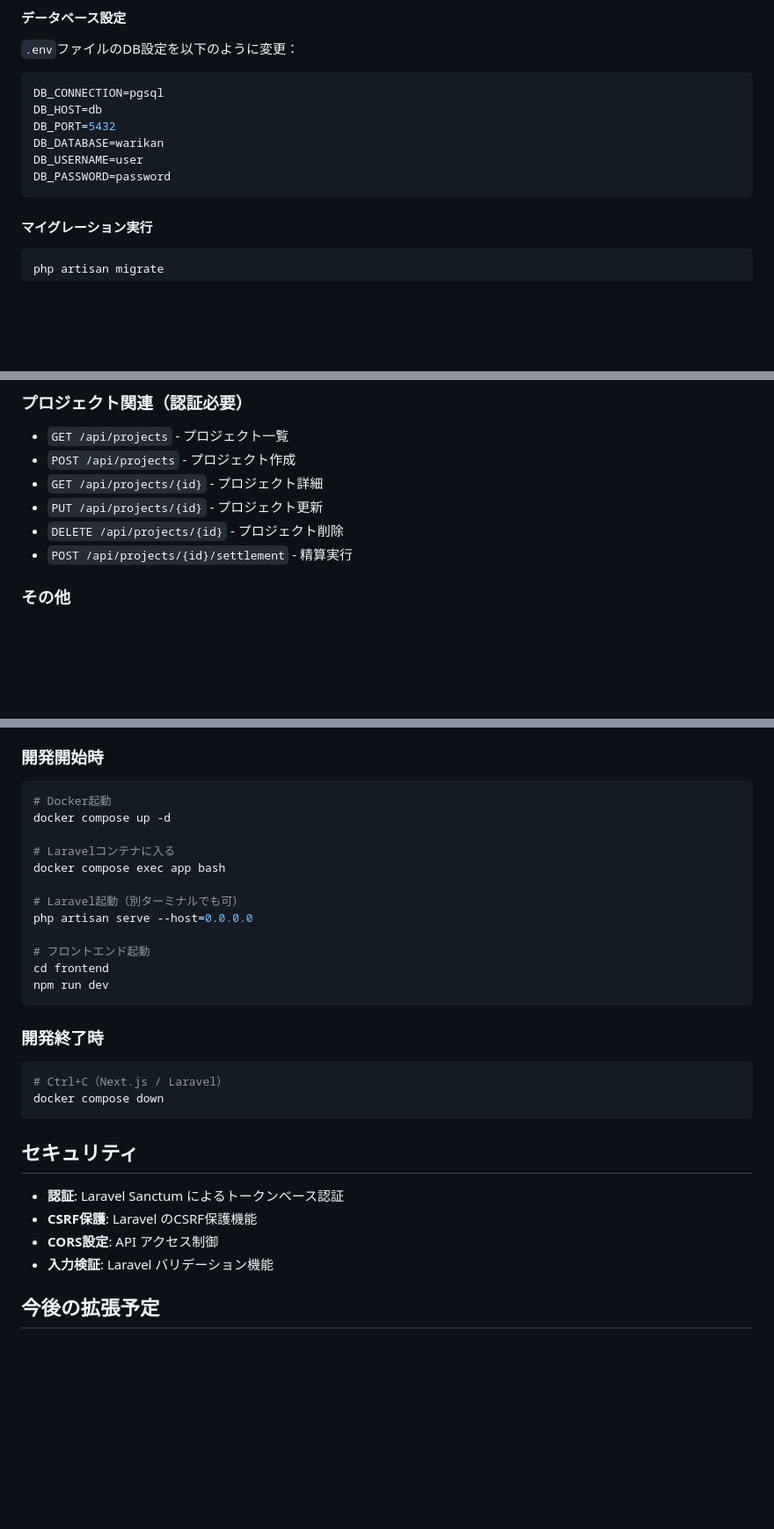
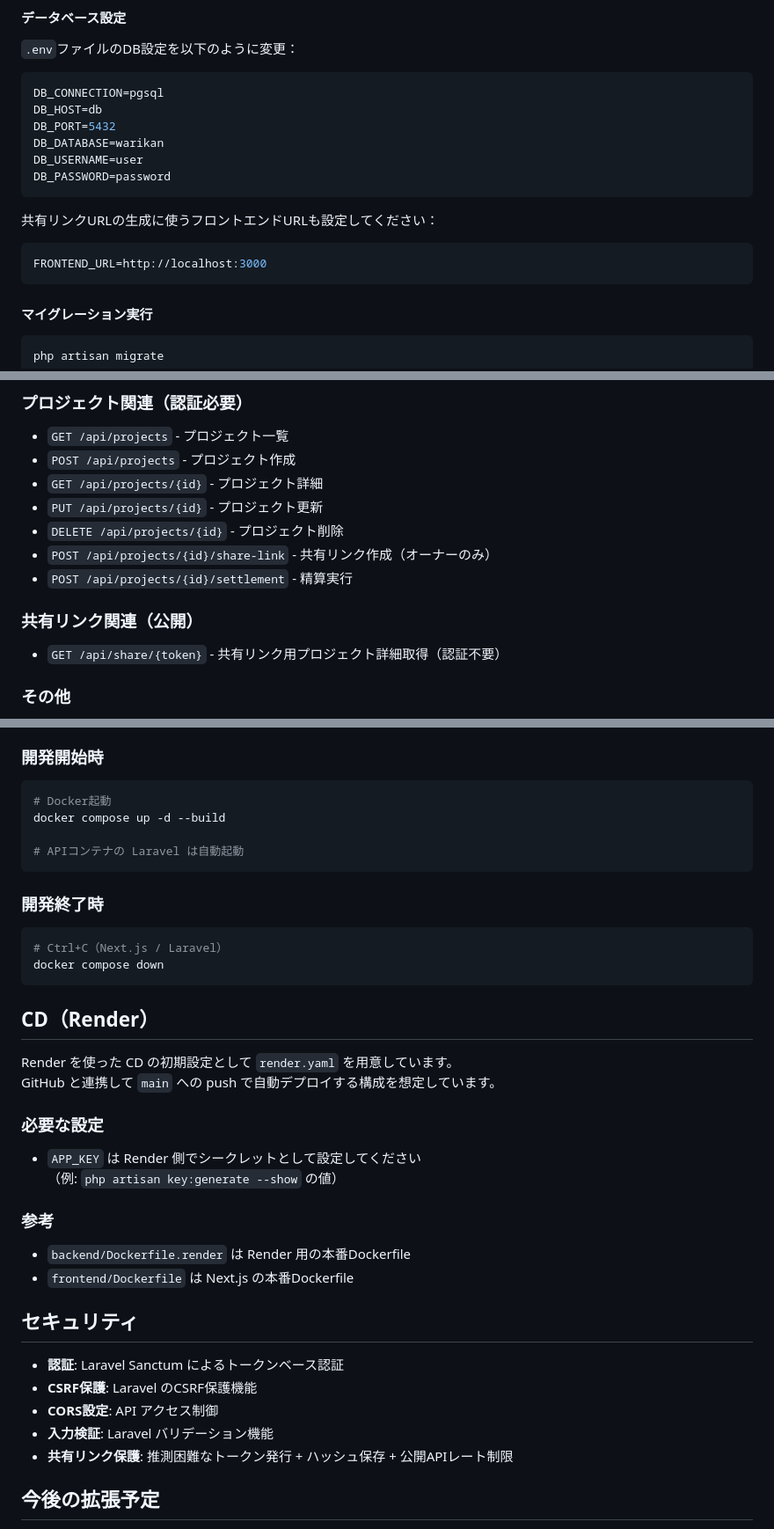
Before and after one commit to MafsafumiFullno/warikan_app, a Markdown page: README.md, 3 parts joined by grey strips. Shown at 88% size. Rendered like a GitHub page; blank space fills up the shorter version.

Commit message:
閲覧用リンク共有機能開発に伴うREADME修正

````diff
--- a/README.md
+++ b/README.md
@@ -99,6 +100,12 @@ DB_USERNAME=user
 DB_PASSWORD=password
 ```
 
+共有リンクURLの生成に使うフロントエンドURLも設定してください：
+
+```env
+FRONTEND_URL=http://localhost:3000
+```
+
 #### マイグレーション実行
 
 ```bash
@@ -152,7 +159,11 @@ docker compose down
 - `GET /api/projects/{id}` - プロジェクト詳細
 - `PUT /api/projects/{id}` - プロジェクト更新
 - `DELETE /api/projects/{id}` - プロジェクト削除
+- `POST /api/projects/{id}/share-link` - 共有リンク作成（オーナーのみ）
 - `POST /api/projects/{id}/settlement` - 精算実行
+
+### 共有リンク関連（公開）
+- `GET /api/share/{token}` - 共有リンク用プロジェクト詳細取得（認証不要）
 
 ### その他
 - `GET /api/example` - API疎通確認
@@ -171,17 +182,9 @@ docker compose down
 ### 開発開始時
 ```bash
 # Docker起動
-docker compose up -d
+docker compose up -d --build
 
-# Laravelコンテナに入る
-docker compose exec app bash
-
-# Laravel起動（別ターミナルでも可）
-php artisan serve --host=0.0.0.0
-
-# フロントエンド起動
-cd frontend
-npm run dev
+# APIコンテナの Laravel は自動起動
 ```
 
 ### 開発終了時
@@ -190,12 +193,26 @@ npm run dev
 docker compose down
 ```
 
+## CD（Render）
+
+Render を使った CD の初期設定として `render.yaml` を用意しています。
+GitHub と連携して `main` への push で自動デプロイする構成を想定しています。
+
+### 必要な設定
+- `APP_KEY` は Render 側でシークレットとして設定してください
+  （例: `php artisan key:generate --show` の値）
+
+### 参考
+- `backend/Dockerfile.render` は Render 用の本番Dockerfile
+- `frontend/Dockerfile` は Next.js の本番Dockerfile
+
 ## セキュリティ
 
 - **認証**: Laravel Sanctum によるトークンベース認証
 - **CSRF保護**: Laravel のCSRF保護機能
 - **CORS設定**: API アクセス制御
 - **入力検証**: Laravel バリデーション機能
+- **共有リンク保護**: 推測困難なトークン発行 + ハッシュ保存 + 公開APIレート制限
 
 ## 今後の拡張予定
 - **リアルタイム通信**: WebSocket によるリアルタイム更新（他ユーザーとの共有編集）
````
Also changed, not shown: other parts of README.md (+1 -0 lines).
